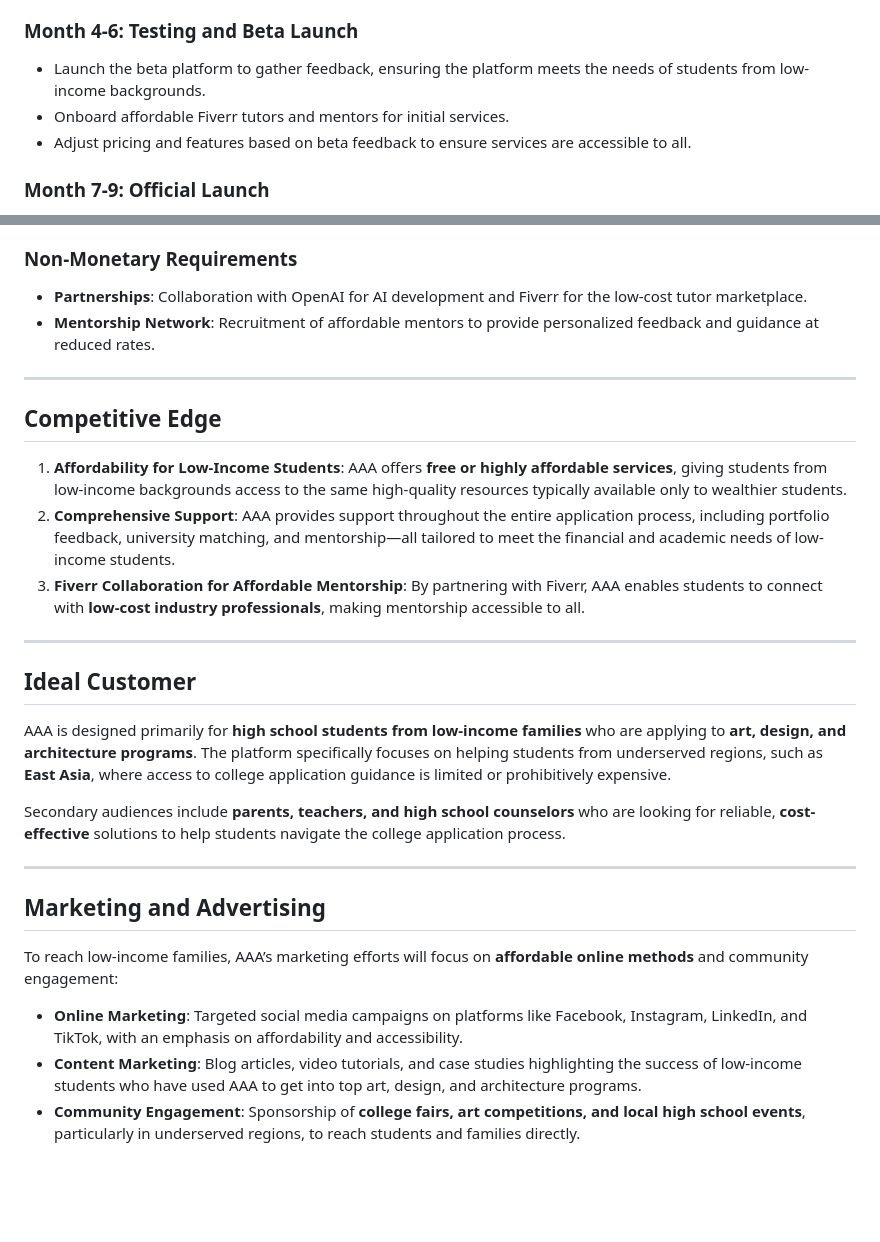
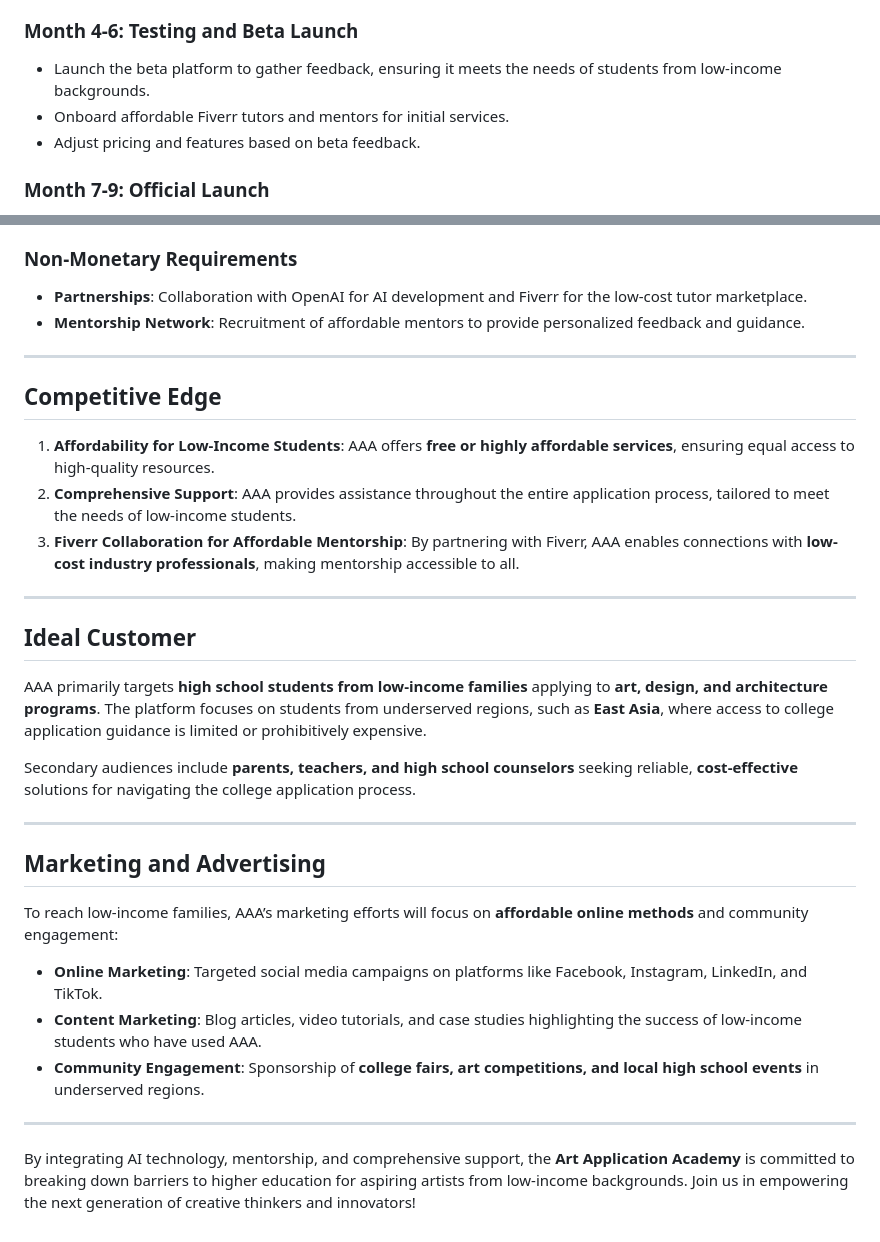
Before and after one commit to energelpen/Art-Application-Academy, a Markdown page: README.md, 2 parts joined by grey strips. Drawn GitHub-style; blank space fills up the shorter version.

```diff
--- a/README.md
+++ b/README.md
@@ -41,9 +88,9 @@ AAA’s business model ensures that **cost is not a barrier** for low-income fam
 - Develop a simple and intuitive platform UI/UX accessible to students from all backgrounds.
 
 ### Month 4-6: Testing and Beta Launch
-- Launch the beta platform to gather feedback, ensuring the platform meets the needs of students from low-income backgrounds.
+- Launch the beta platform to gather feedback, ensuring it meets the needs of students from low-income backgrounds.
 - Onboard affordable Fiverr tutors and mentors for initial services.
-- Adjust pricing and features based on beta feedback to ensure services are accessible to all.
+- Adjust pricing and features based on beta feedback.
 
 ### Month 7-9: Official Launch
 - Officially launch AAA with free and low-cost AI-driven tools and the Fiverr tutor marketplace.
@@ -64,23 +111,23 @@ AAA’s business model ensures that **cost is not a barrier** for low-income fam
 
 ### Non-Monetary Requirements
 - **Partnerships**: Collaboration with OpenAI for AI development and Fiverr for the low-cost tutor marketplace.
-- **Mentorship Network**: Recruitment of affordable mentors to provide personalized feedback and guidance at reduced rates.
+- **Mentorship Network**: Recruitment of affordable mentors to provide personalized feedback and guidance.
 
 ---
 
 ## Competitive Edge
 
-1. **Affordability for Low-Income Students**: AAA offers **free or highly affordable services**, giving students from low-income backgrounds access to the same high-quality resources typically available only to wealthier students.
-2. **Comprehensive Support**: AAA provides support throughout the entire application process, including portfolio feedback, university matching, and mentorship—all tailored to meet the financial and academic needs of low-income students.
-3. **Fiverr Collaboration for Affordable Mentorship**: By partnering with Fiverr, AAA enables students to connect with **low-cost industry professionals**, making mentorship accessible to all.
+1. **Affordability for Low-Income Students**: AAA offers **free or highly affordable services**, ensuring equal access to high-quality resources.
+2. **Comprehensive Support**: AAA provides assistance throughout the entire application process, tailored to meet the needs of low-income students.
+3. **Fiverr Collaboration for Affordable Mentorship**: By partnering with Fiverr, AAA enables connections with **low-cost industry professionals**, making mentorship accessible to all.
 
 ---
 
 ## Ideal Customer
 
-AAA is designed primarily for **high school students from low-income families** who are applying to **art, design, and architecture programs**. The platform specifically focuses on helping students from underserved regions, such as **East Asia**, where access to college application guidance is limited or prohibitively expensive.
+AAA primarily targets **high school students from low-income families** applying to **art, design, and architecture programs**. The platform focuses on students from underserved regions, such as **East Asia**, where access to college application guidance is limited or prohibitively expensive.
 
-Secondary audiences include **parents, teachers, and high school counselors** who are looking for reliable, **cost-effective** solutions to help students navigate the college application process.
+Secondary audiences include **parents, teachers, and high school counselors** seeking reliable, **cost-effective** solutions for navigating the college application process.
 
 ---
 
@@ -88,6 +135,10 @@ Secondary audiences include **parents, teachers, and high school counselors** wh
 
 To reach low-income families, AAA’s marketing efforts will focus on **affordable online methods** and community engagement:
 
-- **Online Marketing**: Targeted social media campaigns on platforms like Facebook, Instagram, LinkedIn, and TikTok, with an emphasis on affordability and accessibility.
-- **Content Marketing**: Blog articles, video tutorials, and case studies highlighting the success of low-income students who have used AAA to get into top art, design, and architecture programs.
-- **Community Engagement**: Sponsorship of **college fairs, art competitions, and local high school events**, particularly in underserved regions, to reach students and families directly.
+- **Online Marketing**: Targeted social media campaigns on platforms like Facebook, Instagram, LinkedIn, and TikTok.
+- **Content Marketing**: Blog articles, video tutorials, and case studies highlighting the success of low-income students who have used AAA.
+- **Community Engagement**: Sponsorship of **college fairs, art competitions, and local high school events** in underserved regions.
+
+---
+
+By integrating AI technology, mentorship, and comprehensive support, the **Art Application Academy** is committed to breaking down barriers to higher education for aspiring artists from low-income backgrounds. Join us in empowering the next generation of creative thinkers and innovators!
```
Also changed, not shown: other parts of README.md (+50 -3 lines).
